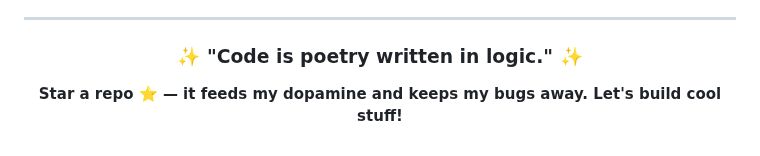
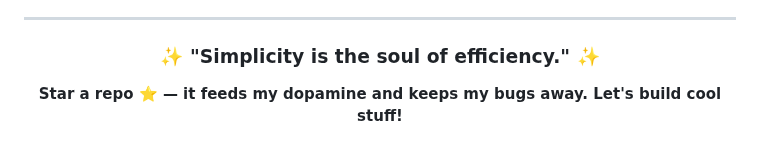
Before and after one commit to UttamUpadhyay/UttamUpadhyay, a Markdown page: README.md, the part around the change. GitHub-like rendering.

Commit message:
Update daily quote

```diff
--- a/README.md
+++ b/README.md
@@ -89,7 +89,7 @@ I believe in continuous learning and growth. My repositories showcase my progres
 
 <div align="center">
 
-### ✨ "Code is poetry written in logic." ✨
+### ✨ "Simplicity is the soul of efficiency." ✨
 
 **Star a repo ⭐ — it feeds my dopamine and keeps my bugs away. Let's build cool stuff!**
 
```
